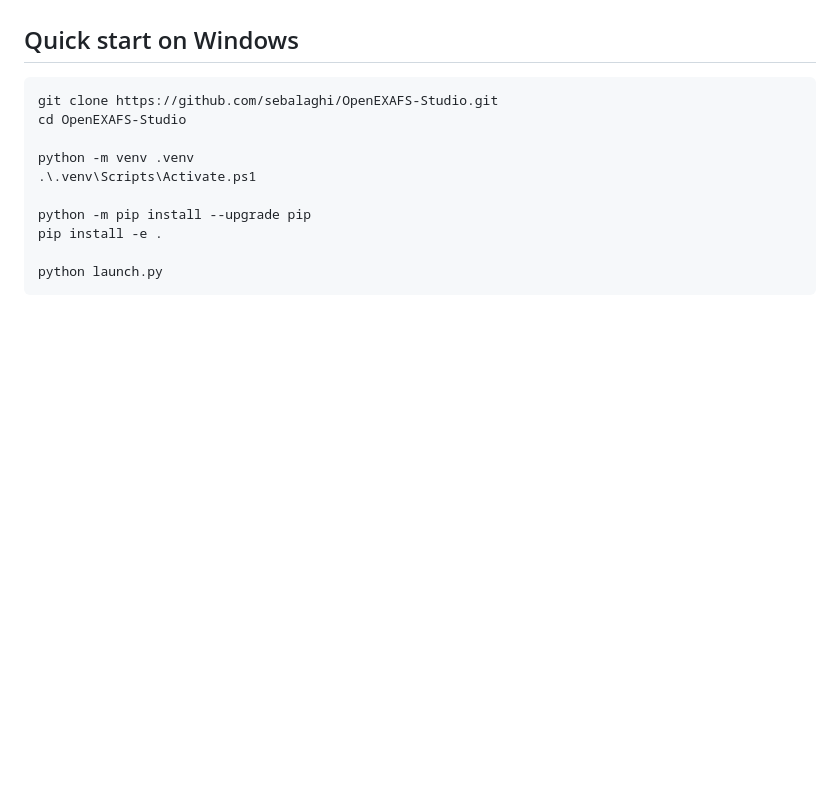
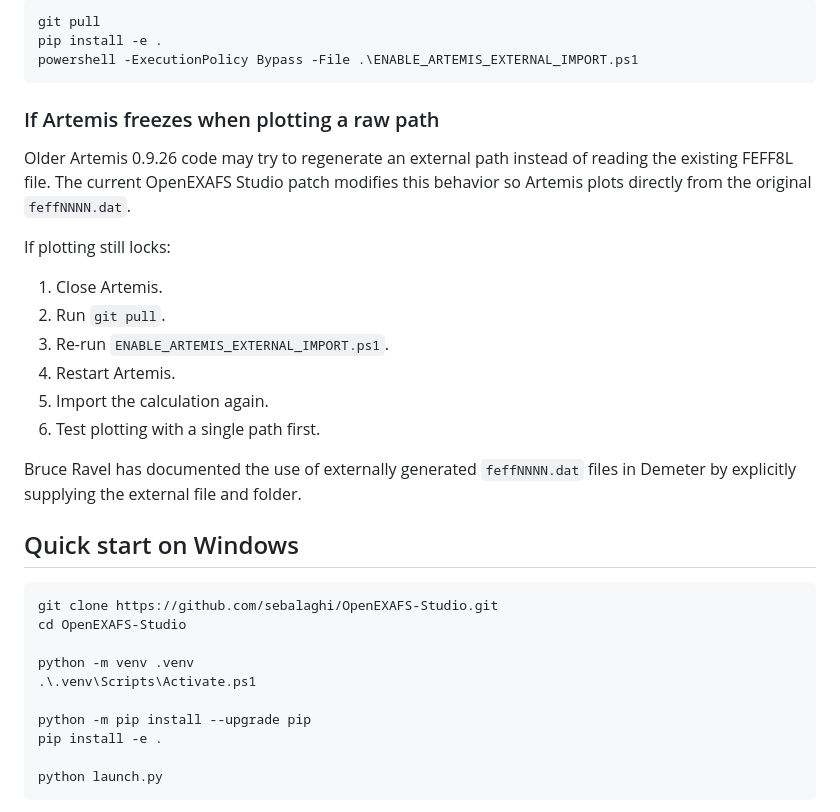
Before and after one commit to sebalaghi/OpenEXAFS-Studio, a Markdown page: README.md, the part around one of its changes. GitHub-like rendering; blank space fills up the shorter version.

````diff
--- a/README.md
+++ b/README.md
@@ -60,3 +108,23 @@ FEFF6 and FEFF8.
+```powershell
+git pull
+pip install -e .
+powershell -ExecutionPolicy Bypass -File .\ENABLE_ARTEMIS_EXTERNAL_IMPORT.ps1
+```
+
+### If Artemis freezes when plotting a raw path
+
+Older Artemis 0.9.26 code may try to regenerate an external path instead of reading the existing FEFF8L file. The current OpenEXAFS Studio patch modifies this behavior so Artemis plots directly from the original `feffNNNN.dat`.
+
+If plotting still locks:
+
+1. Close Artemis.
+2. Run `git pull`.
+3. Re-run `ENABLE_ARTEMIS_EXTERNAL_IMPORT.ps1`.
+4. Restart Artemis.
+5. Import the calculation again.
+6. Test plotting with a single path first.
+
+Bruce Ravel has documented the use of externally generated `feffNNNN.dat` files in Demeter by explicitly supplying the external file and folder.
 
 ## Quick start on Windows
 
````
Also changed, not shown: other parts of README.md (+62 -14 lines).
